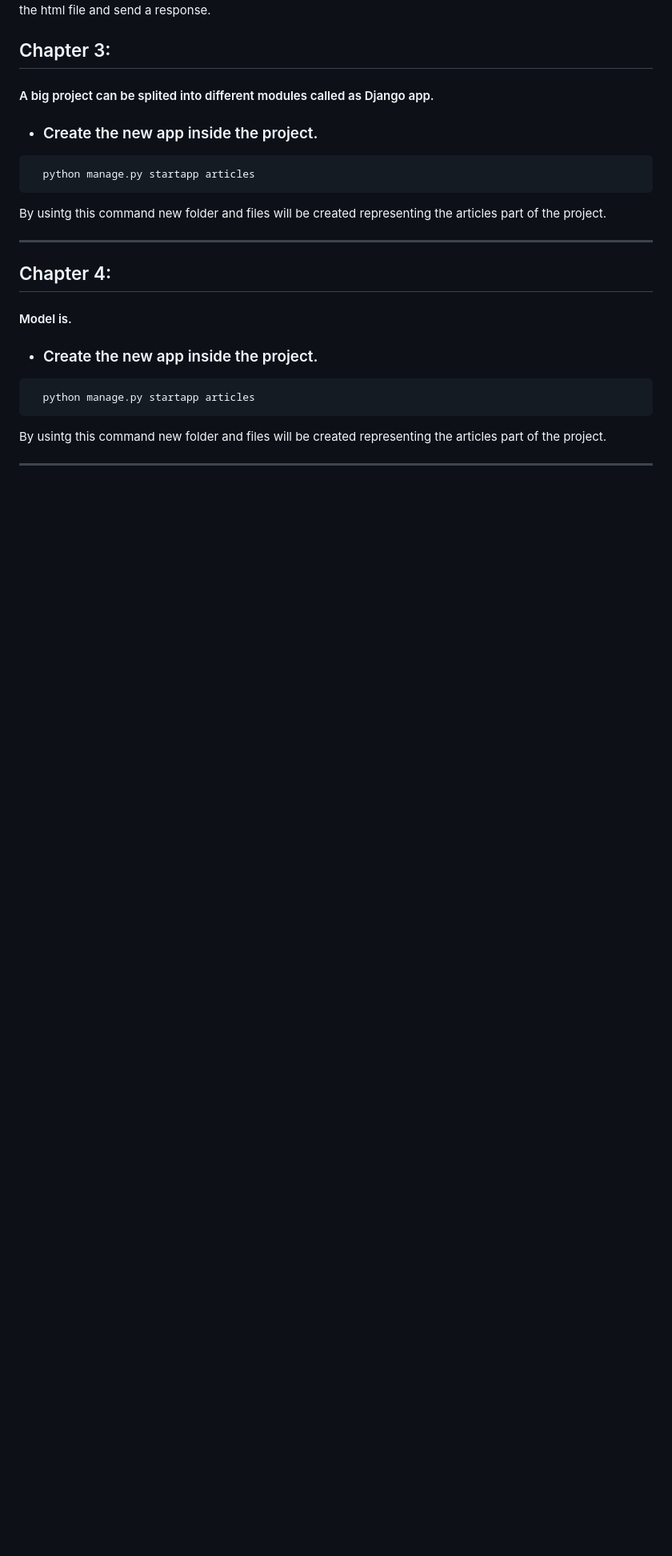
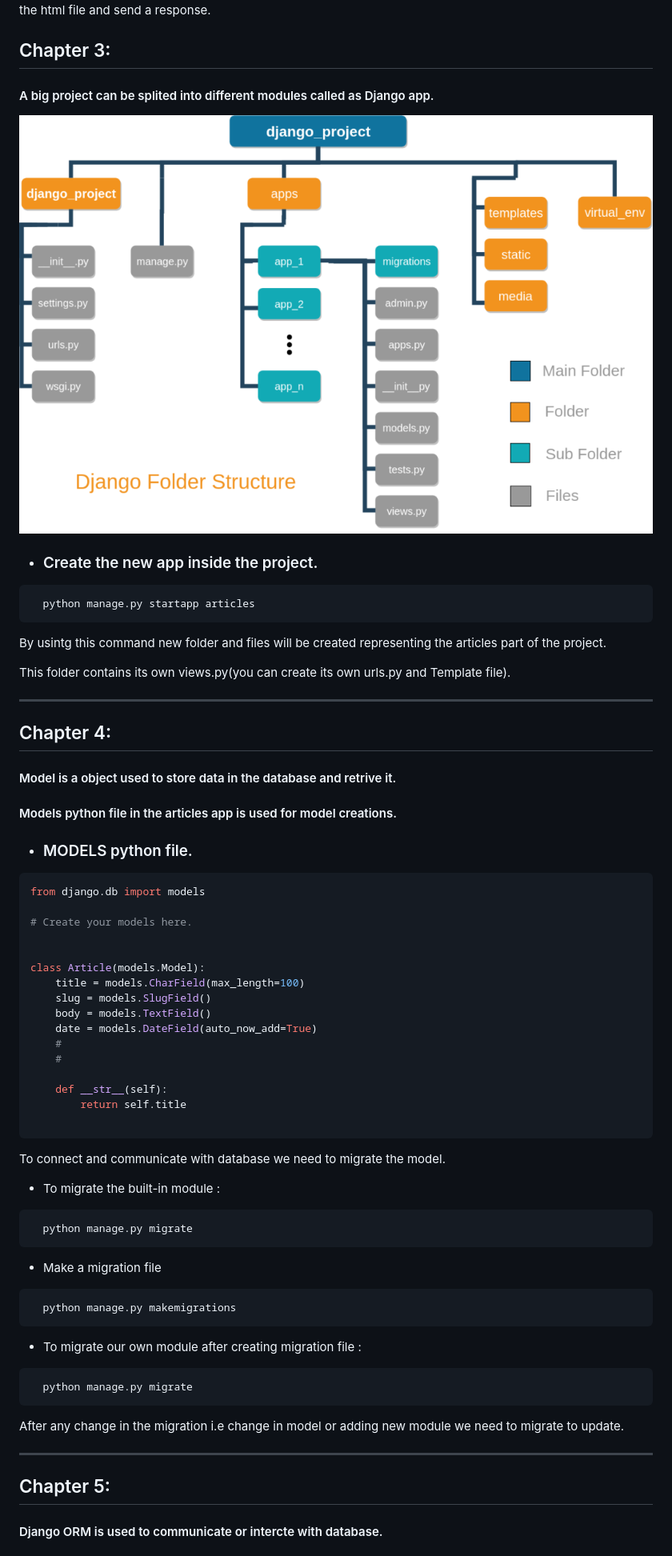
Before and after one commit to balamurugan213/django-blog, a Markdown page: README.md, the part around the change printed below. Shown: that part at 80% size. GitHub-like rendering; blank space fills up the shorter version.

````diff
--- a/README.md
+++ b/README.md
@@ -55,20 +71,73 @@ The requesr go to urls python file and search for correct url and relevant view
 ## Chapter 3:
 
- #### A big project can be splited into different modules called as Django app.
+#### A big project can be splited into different modules called as Django app.
+
+![URLS_VIEWS](./img/django2.png)
 
 - ### Create the new app inside the project.
- ```
-   python manage.py startapp articles
- ```
+
+```
+  python manage.py startapp articles
+```
+
 By usintg this command new folder and files will be created representing the articles part of the project.
- ***
+
+This folder contains its own views.py(you can create its own urls.py and Template file).
+
+---
+
 ## Chapter 4:
 
- #### Model is.
+#### Model is a object used to store data in the database and retrive it.
 
-- ### Create the new app inside the project.
- ```
-   python manage.py startapp articles
- ```
-By usintg this command new folder and files will be created representing the articles part of the project.
- ***
+#### Models python file in the articles app is used for model creations.
+
+- ### MODELS python file.
+
+```python
+from django.db import models
+
+# Create your models here.
+
+
+class Article(models.Model):
+    title = models.CharField(max_length=100)
+    slug = models.SlugField()
+    body = models.TextField()
+    date = models.DateField(auto_now_add=True)
+    #
+    #
+
+    def __str__(self):
+        return self.title
+
+```
+
+To connect and communicate with database we need to migrate the model.
+
+- To migrate the built-in module :
+
+```
+  python manage.py migrate
+```
+
+- Make a migration file
+
+```
+  python manage.py makemigrations
+```
+
+- To migrate our own module after creating migration file :
+
+```
+  python manage.py migrate
+```
+
+After any change in the migration i.e change in model or adding new module we need to migrate to update.
+
+---
+
+## Chapter 5:
+
+#### Django ORM is used to communicate or intercte with database.
+
````
Also changed, not shown: other parts of README.md (+106 -12 lines), img/django2.png (renamed from img/Best-Practice-to-Structure-Django-Project-Directories-and-Files-1024x676.png), 8 other files.
